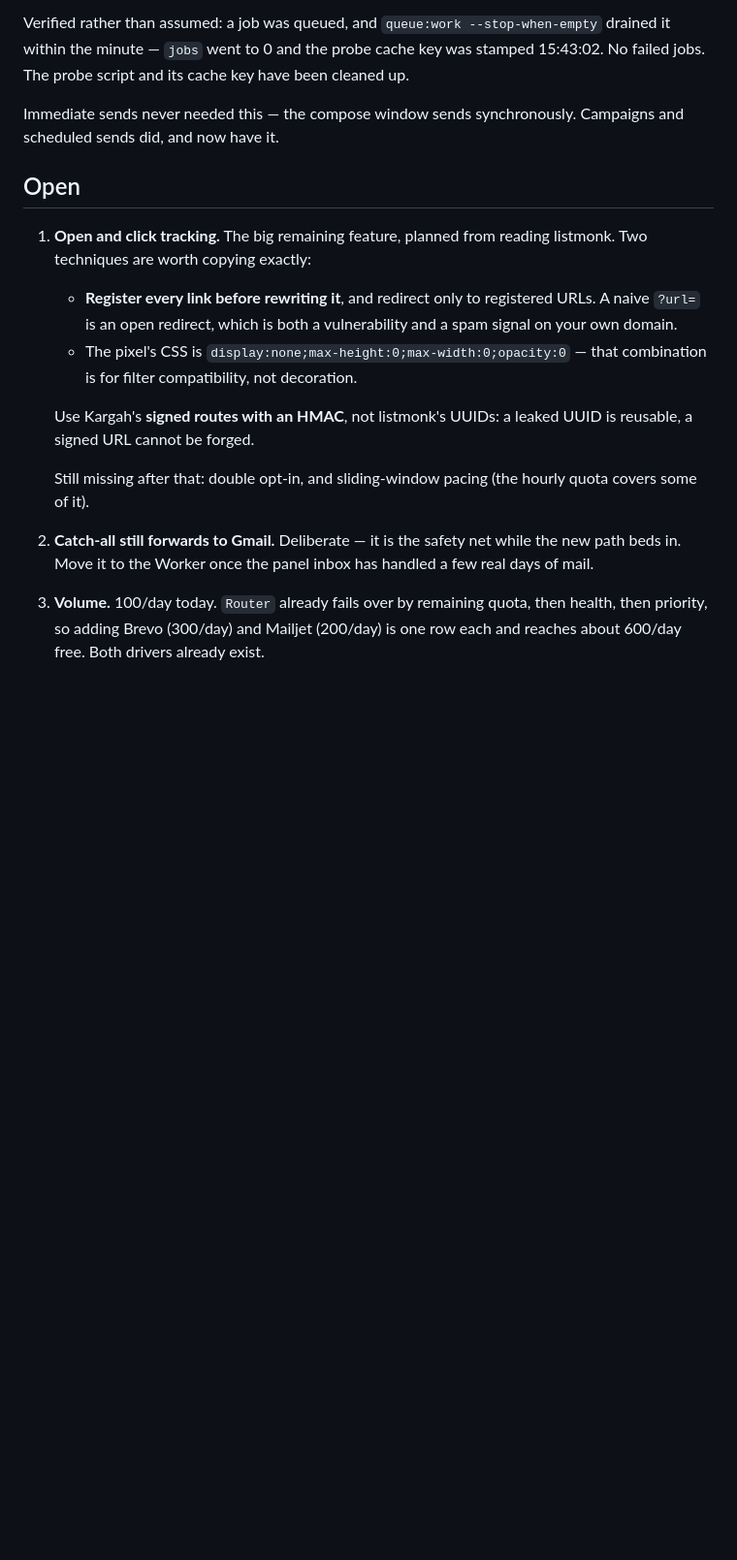
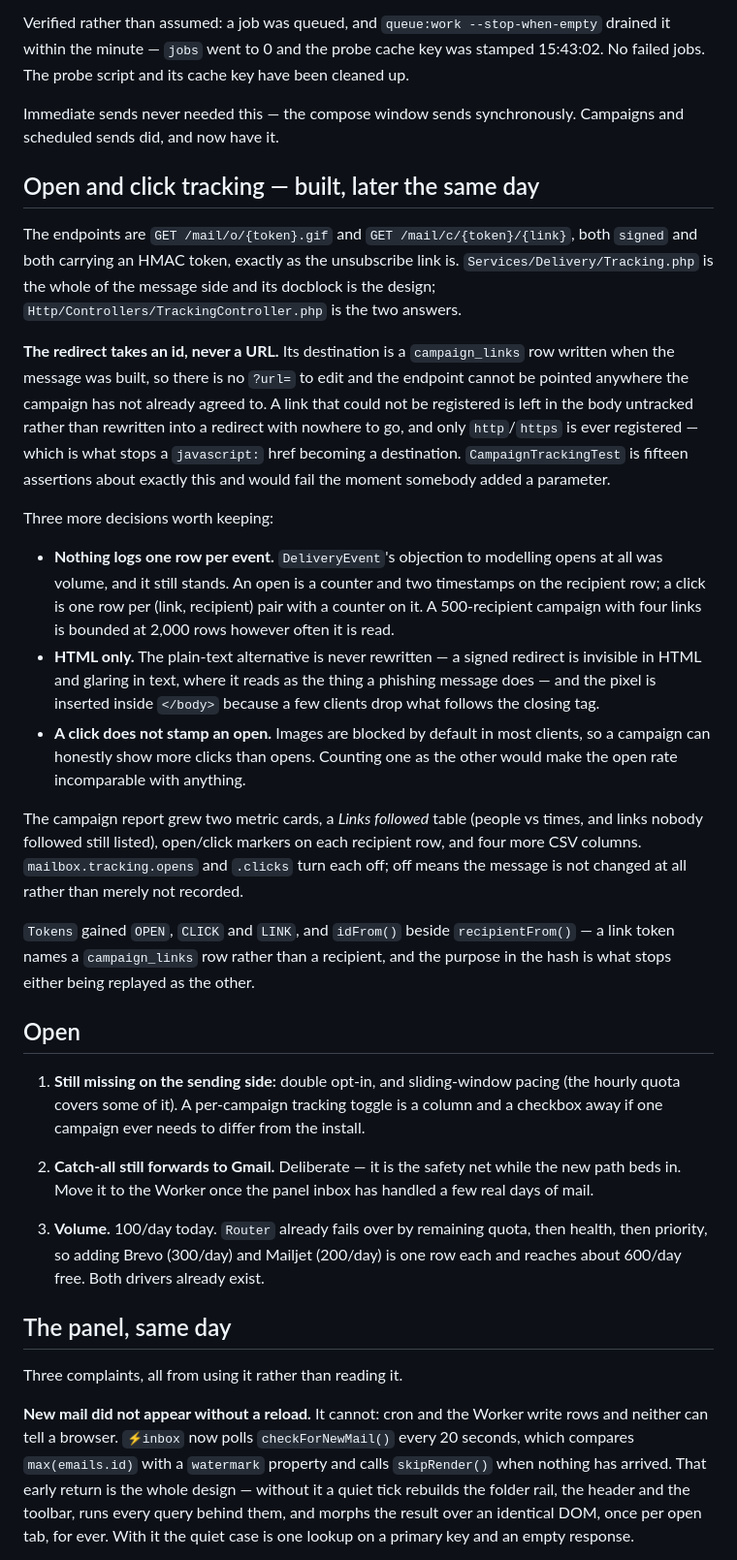
Before and after one commit to morpheusadam/kargah, a Markdown page: project-guaid/HANDOVER-MAIL-2026-08-07.md, the part around one of its changes. Shown at 97% size. Drawn GitHub-style; blank space fills up the shorter version.

Commit message:
Write down the tracking design, the cursor fix that lives outside this repo, and what is still slow on the server
Co-Authored-By: Claude Opus 5 (1M context) <noreply@anthropic.com>

```diff
--- a/project-guaid/HANDOVER-MAIL-2026-08-07.md
+++ b/project-guaid/HANDOVER-MAIL-2026-08-07.md
@@ -116,21 +116,55 @@ key have been cleaned up.
 Immediate sends never needed this — the compose window sends synchronously.
 Campaigns and scheduled sends did, and now have it.
 
+## Open and click tracking — built, later the same day
+
+The endpoints are `GET /mail/o/{token}.gif` and `GET /mail/c/{token}/{link}`,
+both `signed` and both carrying an HMAC token, exactly as the unsubscribe link
+is. `Services/Delivery/Tracking.php` is the whole of the message side and its
+docblock is the design; `Http/Controllers/TrackingController.php` is the two
+answers.
+
+**The redirect takes an id, never a URL.** Its destination is a `campaign_links`
+row written when the message was built, so there is no `?url=` to edit and the
+endpoint cannot be pointed anywhere the campaign has not already agreed to. A
+link that could not be registered is left in the body untracked rather than
+rewritten into a redirect with nowhere to go, and only `http`/`https` is ever
+registered — which is what stops a `javascript:` href becoming a destination.
+`CampaignTrackingTest` is fifteen assertions about exactly this and would fail
+the moment somebody added a parameter.
+
+Three more decisions worth keeping:
+
+- **Nothing logs one row per event.** `DeliveryEvent`'s objection to modelling
+  opens at all was volume, and it still stands. An open is a counter and two
+  timestamps on the recipient row; a click is one row per (link, recipient) pair
+  with a counter on it. A 500-recipient campaign with four links is bounded at
+  2,000 rows however often it is read.
+- **HTML only.** The plain-text alternative is never rewritten — a signed
+  redirect is invisible in HTML and glaring in text, where it reads as the thing
+  a phishing message does — and the pixel is inserted inside `</body>` because a
+  few clients drop what follows the closing tag.
+- **A click does not stamp an open.** Images are blocked by default in most
+  clients, so a campaign can honestly show more clicks than opens. Counting one
+  as the other would make the open rate incomparable with anything.
+
+The campaign report grew two metric cards, a *Links followed* table (people vs
+times, and links nobody followed still listed), open/click markers on each
+recipient row, and four more CSV columns. `mailbox.tracking.opens` and
+`.clicks` turn each off; off means the message is not changed at all rather than
+merely not recorded.
+
+`Tokens` gained `OPEN`, `CLICK` and `LINK`, and `idFrom()` beside
+`recipientFrom()` — a link token names a `campaign_links` row rather than a
+recipient, and the purpose in the hash is what stops either being replayed as
+the other.
+
 ## Open
 
-1. **Open and click tracking.** The big remaining feature, planned from reading
-   listmonk. Two techniques are worth copying exactly:
-   - **Register every link before rewriting it**, and redirect only to
-     registered URLs. A naive `?url=` is an open redirect, which is both a
-     vulnerability and a spam signal on your own domain.
-   - The pixel's CSS is `display:none;max-height:0;max-width:0;opacity:0` — that
-     combination is for filter compatibility, not decoration.
-
-   Use Kargah's **signed routes with an HMAC**, not listmonk's UUIDs: a leaked
-   UUID is reusable, a signed URL cannot be forged.
-
-   Still missing after that: double opt-in, and sliding-window pacing (the
-   hourly quota covers some of it).
+1. **Still missing on the sending side:** double opt-in, and sliding-window
+   pacing (the hourly quota covers some of it). A per-campaign tracking toggle
+   is a column and a checkbox away if one campaign ever needs to differ from the
+   install.
 
 2. **Catch-all still forwards to Gmail.** Deliberate — it is the safety net
    while the new path beds in. Move it to the Worker once the panel inbox has
@@ -139,3 +173,17 @@ Campaigns and scheduled sends did, and now have it.
 3. **Volume.** 100/day today. `Router` already fails over by remaining quota,
    then health, then priority, so adding Brevo (300/day) and Mailjet (200/day)
    is one row each and reaches about 600/day free. Both drivers already exist.
+
+## The panel, same day
+
+Three complaints, all from using it rather than reading it.
+
+**New mail did not appear without a reload.** It cannot: cron and the Worker
+write rows and neither can tell a browser. `⚡inbox` now polls
+`checkForNewMail()` every 20 seconds, which compares `max(emails.id)` with a
+`watermark` property and calls `skipRender()` when nothing has arrived. That
+early return is the whole design — without it a quiet tick rebuilds the folder
+rail, the header and the toolbar, runs every query behind them, and morphs the
+result over an identical DOM, once per open tab, for ever. With it the quiet
+case is one lookup on a primary key and an empty response.
+
```
Also changed, not shown: other parts of project-guaid/HANDOVER-MAIL-2026-08-07.md (+39 -10 lines).
